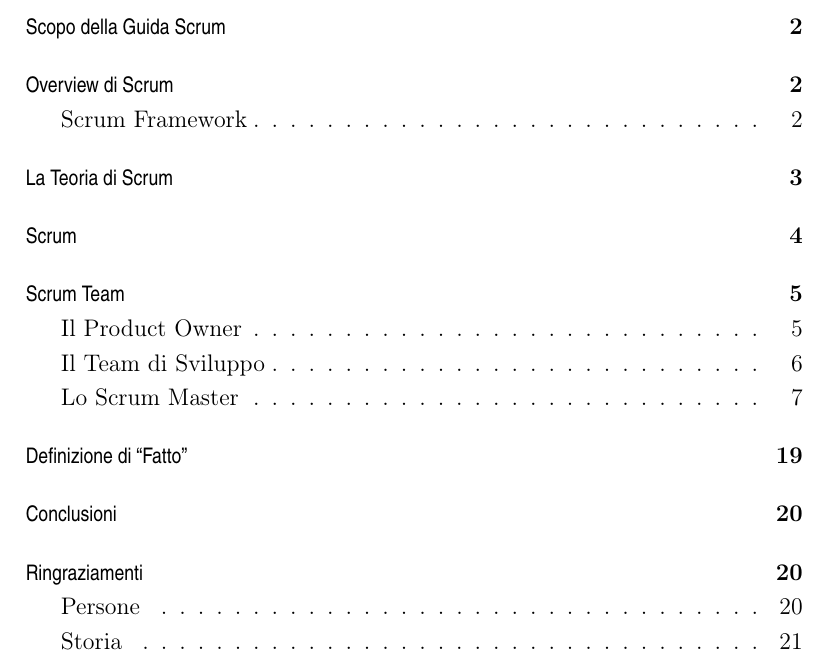
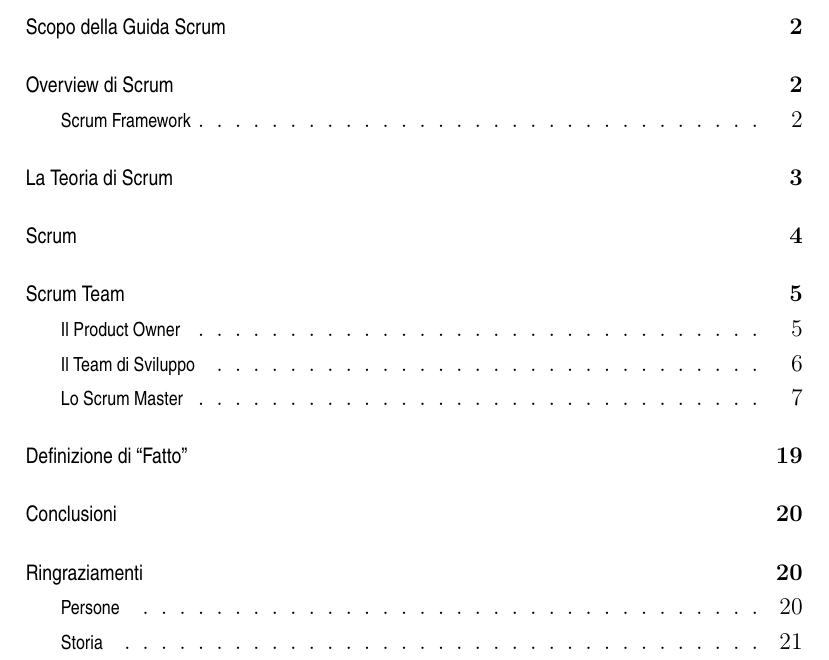
Before and after one commit to indaco/scrumguide-ita, a LaTeX document (scrumguide-ita.tex): part of page 2 of 24, cut so that both start at the same text. Compiled offline with pdfLaTeX.

Commit message:
renewcommand for subsubsection

```diff
--- a/scrumguide-ita.tex
+++ b/scrumguide-ita.tex
@@ -33,6 +33,7 @@
 \linespread{1.2}
 \definecolor{Blue}{RGB}{63, 99, 141}
 \definecolor{SteelBlue}{RGB}{70, 130, 180}
+\definecolor{grey53}{RGB}{135, 135, 135}
 \newcommand*\toccolor{
     \color{Blue}
 }
@@ -42,6 +43,7 @@
 %\renewcommand{\cftsecleader}{\toccolor\cftdotfill{\cftsecdotsep}}
 %\renewcommand*\cftsecpagefont{\toccolor}
 \renewcommand*\cftsecfont{\fontsize{11}{13}\usefont{OT1}{phv}{c}{n}\selectfont}
+\renewcommand*\cftsubsecfont{\fontsize{10}{12}\usefont{OT1}{phv}{c}{n}\selectfont}
 
 % Header and Footer
 \usepackage{fancyhdr}
@@ -49,7 +51,7 @@
 \lhead{}
 \chead{}
 \rhead{}
-\lfoot{© 1991-2011 Ken Schwaber e Jeff Sutherland, All Rights Reserved}
+\lfoot{\small{© 1991-2011 Ken Schwaber e Jeff Sutherland, All Rights Reserved}}
 \cfoot{}
 \rfoot{| \thepage}
 \renewcommand{\headrulewidth}{0pt}
```
Lines whose indentation alone changed are shown as unchanged.
